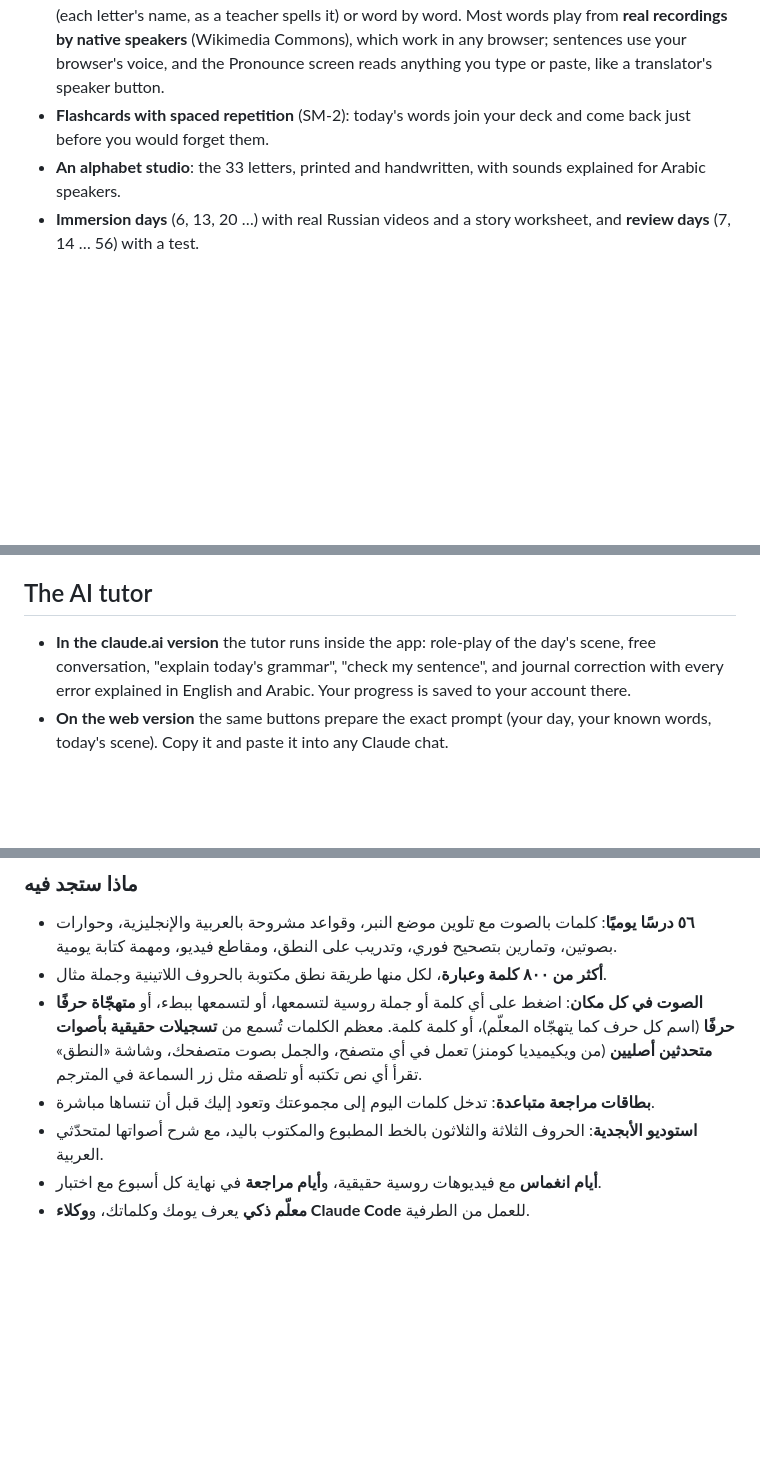
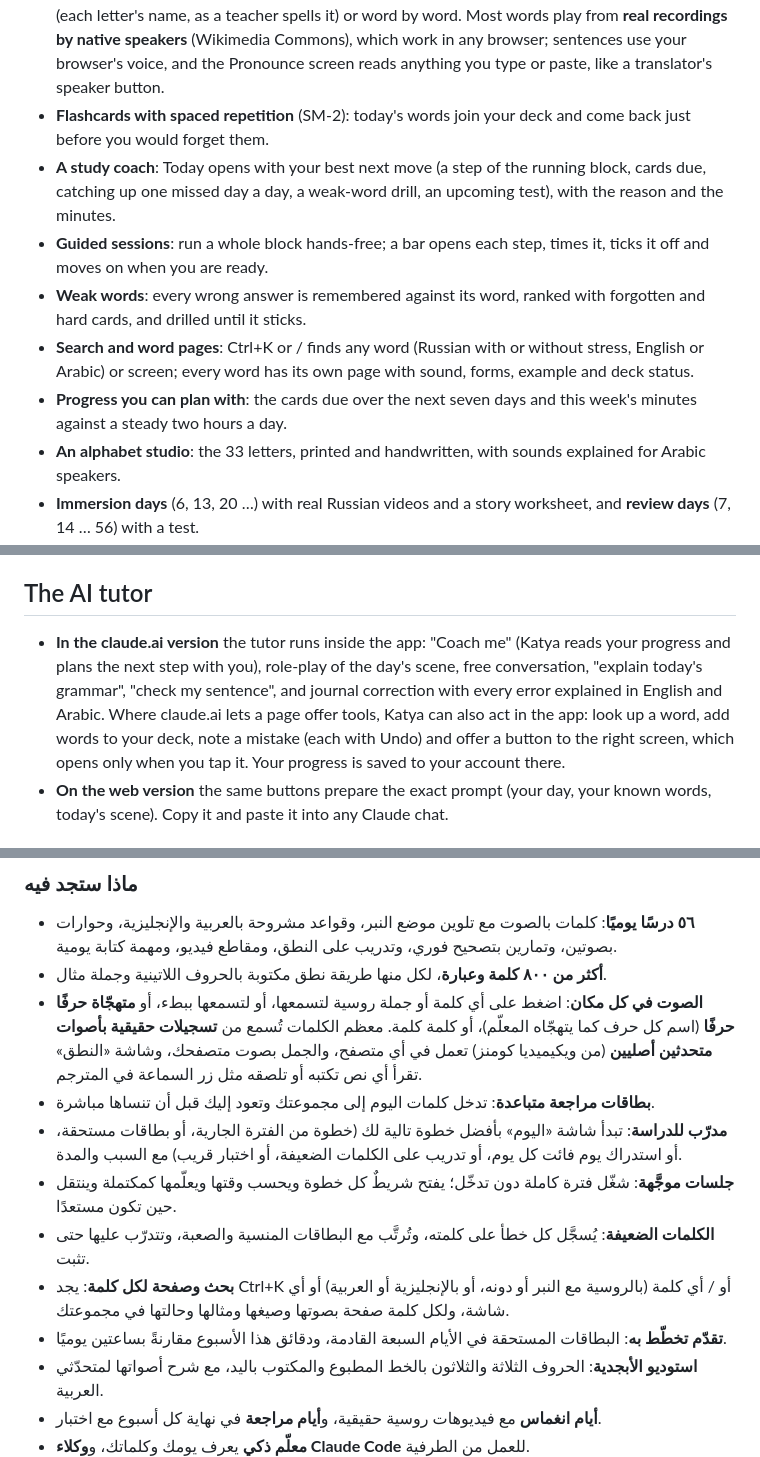
Before and after one commit to AhmedNasr289/russian-intensive, a Markdown page: README.md, 3 parts joined by grey strips. Drawn GitHub-style; blank space fills up the shorter version.

Commit message:
docs: the study companion in the README and the project notes
Co-Authored-By: Claude Opus 5.5 <noreply@anthropic.com>

```diff
--- a/README.md
+++ b/README.md
@@ -20,6 +20,16 @@ It runs in any current browser, installs on your phone, and keeps working offlin
   voice, and the Pronounce screen reads anything you type or paste, like a translator's speaker button.
 - **Flashcards with spaced repetition** (SM-2): today's words join your deck and come back just before you
   would forget them.
+- **A study coach**: Today opens with your best next move (a step of the running block, cards due,
+  catching up one missed day a day, a weak-word drill, an upcoming test), with the reason and the minutes.
+- **Guided sessions**: run a whole block hands-free; a bar opens each step, times it, ticks it off and
+  moves on when you are ready.
+- **Weak words**: every wrong answer is remembered against its word, ranked with forgotten and hard cards,
+  and drilled until it sticks.
+- **Search and word pages**: Ctrl+K or / finds any word (Russian with or without stress, English or
+  Arabic) or screen; every word has its own page with sound, forms, example and deck status.
+- **Progress you can plan with**: the cards due over the next seven days and this week's minutes against
+  a steady two hours a day.
 - **An alphabet studio**: the 33 letters, printed and handwritten, with sounds explained for Arabic speakers.
 - **Immersion days** (6, 13, 20 …) with real Russian videos and a story worksheet, and **review days**
   (7, 14 … 56) with a test.
@@ -64,9 +74,12 @@ and Import progress.
 
 ## The AI tutor
 
-- **In the claude.ai version** the tutor runs inside the app: role-play of the day's scene, free
-  conversation, "explain today's grammar", "check my sentence", and journal correction with every error
-  explained in English and Arabic. Your progress is saved to your account there.
+- **In the claude.ai version** the tutor runs inside the app: "Coach me" (Katya reads your progress and
+  plans the next step with you), role-play of the day's scene, free conversation, "explain today's
+  grammar", "check my sentence", and journal correction with every error explained in English and Arabic.
+  Where claude.ai lets a page offer tools, Katya can also act in the app: look up a word, add words to your
+  deck, note a mistake (each with Undo) and offer a button to the right screen, which opens only when you
+  tap it. Your progress is saved to your account there.
 - **On the web version** the same buttons prepare the exact prompt (your day, your known words, today's
   scene). Copy it and paste it into any Claude chat.
 
@@ -134,6 +147,11 @@ Native-speaker recordings). Code and course text: MIT License.
 - **أكثر من ٨٠٠ كلمة وعبارة**، لكل منها طريقة نطق مكتوبة بالحروف اللاتينية وجملة مثال.
 - **الصوت في كل مكان**: اضغط على أي كلمة أو جملة روسية لتسمعها، أو لتسمعها ببطء، أو **متهجّاة حرفًا حرفًا** (اسم كل حرف كما يتهجّاه المعلّم)، أو كلمة كلمة. معظم الكلمات تُسمع من **تسجيلات حقيقية بأصوات متحدثين أصليين** (من ويكيميديا كومنز) تعمل في أي متصفح، والجمل بصوت متصفحك، وشاشة «النطق» تقرأ أي نص تكتبه أو تلصقه مثل زر السماعة في المترجم.
 - **بطاقات مراجعة متباعدة**: تدخل كلمات اليوم إلى مجموعتك وتعود إليك قبل أن تنساها مباشرة.
+- **مدرّب للدراسة**: تبدأ شاشة «اليوم» بأفضل خطوة تالية لك (خطوة من الفترة الجارية، أو بطاقات مستحقة، أو استدراك يوم فائت كل يوم، أو تدريب على الكلمات الضعيفة، أو اختبار قريب) مع السبب والمدة.
+- **جلسات موجَّهة**: شغّل فترة كاملة دون تدخّل؛ يفتح شريطٌ كل خطوة ويحسب وقتها ويعلّمها كمكتملة وينتقل حين تكون مستعدًا.
+- **الكلمات الضعيفة**: يُسجَّل كل خطأ على كلمته، وتُرتَّب مع البطاقات المنسية والصعبة، وتتدرّب عليها حتى تثبت.
+- **بحث وصفحة لكل كلمة**: يجد Ctrl+K أو / أي كلمة (بالروسية مع النبر أو دونه، أو بالإنجليزية أو العربية) أو أي شاشة، ولكل كلمة صفحة بصوتها وصيغها ومثالها وحالتها في مجموعتك.
+- **تقدّم تخطّط به**: البطاقات المستحقة في الأيام السبعة القادمة، ودقائق هذا الأسبوع مقارنةً بساعتين يوميًا.
 - **استوديو الأبجدية**: الحروف الثلاثة والثلاثون بالخط المطبوع والمكتوب باليد، مع شرح أصواتها لمتحدّثي العربية.
 - **أيام انغماس** مع فيديوهات روسية حقيقية، و**أيام مراجعة** في نهاية كل أسبوع مع اختبار.
 - **معلّم ذكي** يعرف يومك وكلماتك، و**وكلاء Claude Code** للعمل من الطرفية.
```
Also changed, not shown: other parts of README.md (+1 -1 lines), CLAUDE.md (+4 -2 lines).
